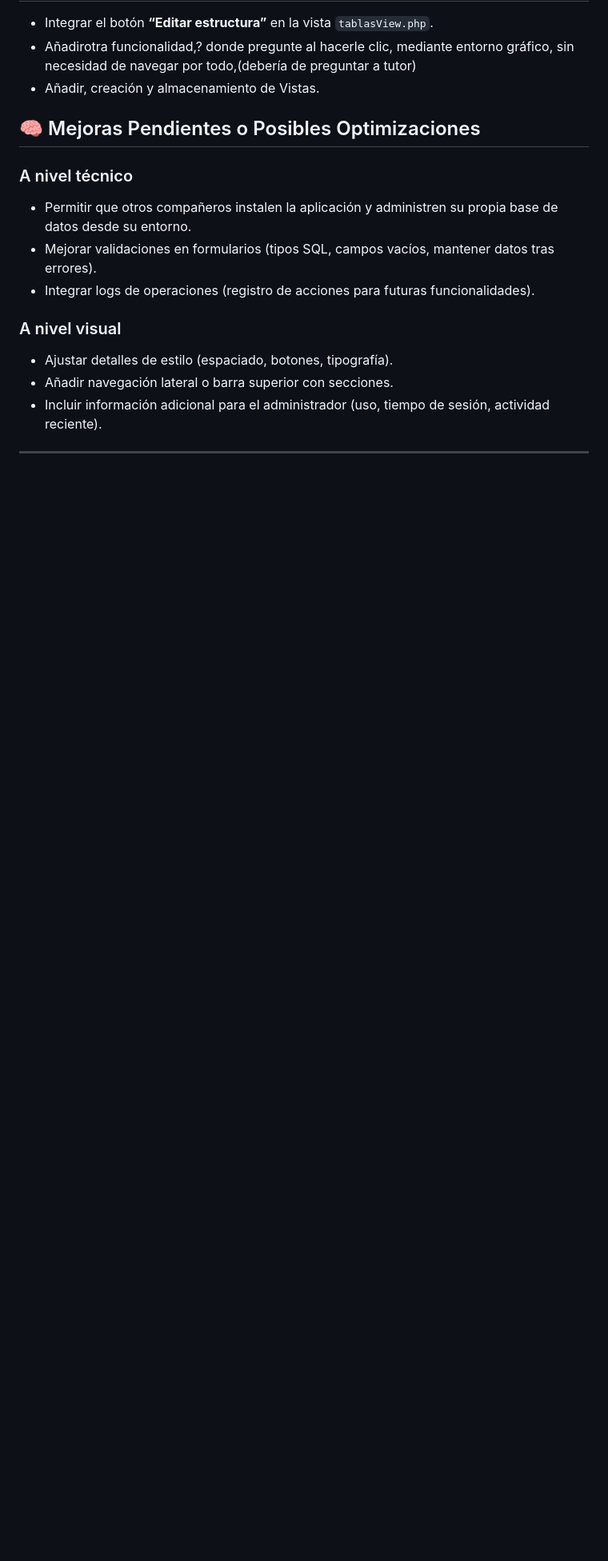
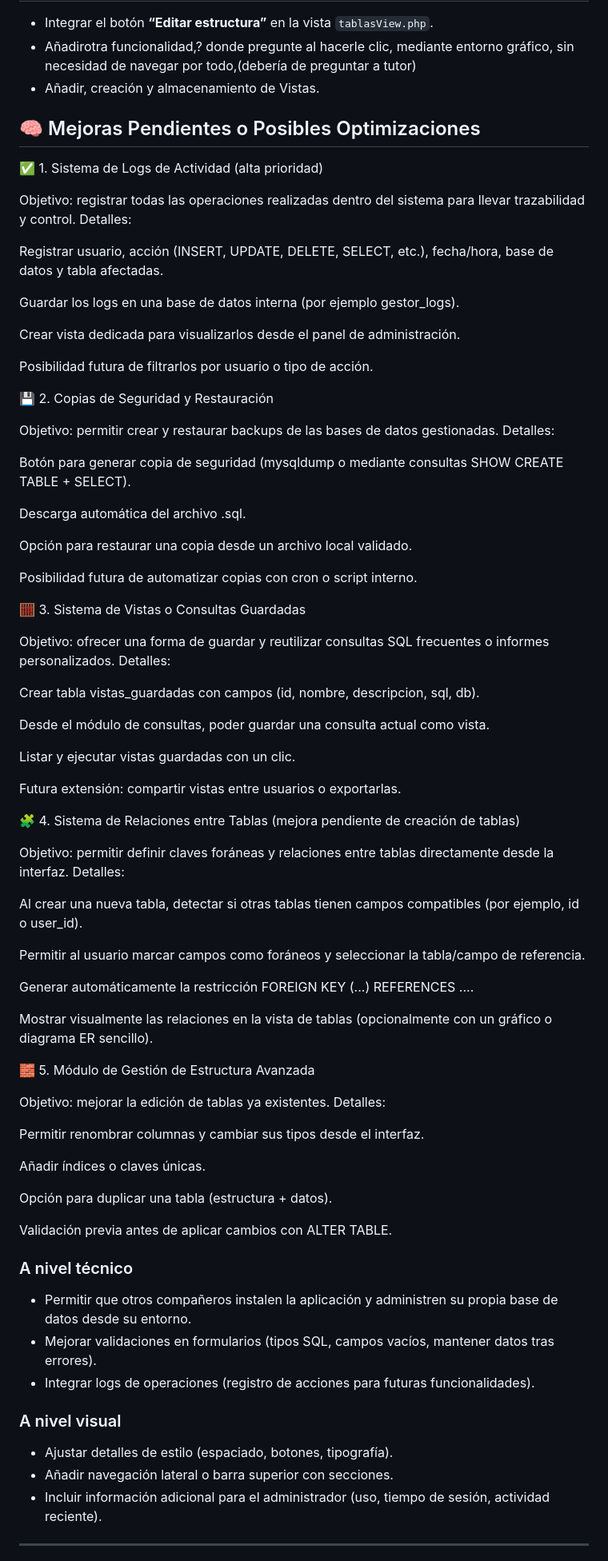
Before and after one commit to jmmartinj02/ProyectoFinFP, a Markdown page: README.md, the part around the change. Shown: that part at 80% size. Rendered like a GitHub page; blank space fills up the shorter version.

```diff
--- a/README.md
+++ b/README.md
@@ -58,6 +58,70 @@ El sistema está diseñado para ser accesible desde un entorno web, permitiendo
 - Añadir, creación y almacenamiento de Vistas.
 
 ## 🧠 Mejoras Pendientes o Posibles Optimizaciones
+✅ 1. Sistema de Logs de Actividad (alta prioridad)
+
+Objetivo: registrar todas las operaciones realizadas dentro del sistema para llevar trazabilidad y control.
+Detalles:
+
+Registrar usuario, acción (INSERT, UPDATE, DELETE, SELECT, etc.), fecha/hora, base de datos y tabla afectadas.
+
+Guardar los logs en una base de datos interna (por ejemplo gestor_logs).
+
+Crear vista dedicada para visualizarlos desde el panel de administración.
+
+Posibilidad futura de filtrarlos por usuario o tipo de acción.
+
+💾 2. Copias de Seguridad y Restauración
+
+Objetivo: permitir crear y restaurar backups de las bases de datos gestionadas.
+Detalles:
+
+Botón para generar copia de seguridad (mysqldump o mediante consultas SHOW CREATE TABLE + SELECT).
+
+Descarga automática del archivo .sql.
+
+Opción para restaurar una copia desde un archivo local validado.
+
+Posibilidad futura de automatizar copias con cron o script interno.
+
+🧮 3. Sistema de Vistas o Consultas Guardadas
+
+Objetivo: ofrecer una forma de guardar y reutilizar consultas SQL frecuentes o informes personalizados.
+Detalles:
+
+Crear tabla vistas_guardadas con campos (id, nombre, descripcion, sql, db).
+
+Desde el módulo de consultas, poder guardar una consulta actual como vista.
+
+Listar y ejecutar vistas guardadas con un clic.
+
+Futura extensión: compartir vistas entre usuarios o exportarlas.
+
+🧩 4. Sistema de Relaciones entre Tablas (mejora pendiente de creación de tablas)
+
+Objetivo: permitir definir claves foráneas y relaciones entre tablas directamente desde la interfaz.
+Detalles:
+
+Al crear una nueva tabla, detectar si otras tablas tienen campos compatibles (por ejemplo, id o user_id).
+
+Permitir al usuario marcar campos como foráneos y seleccionar la tabla/campo de referencia.
+
+Generar automáticamente la restricción FOREIGN KEY (...) REFERENCES ....
+
+Mostrar visualmente las relaciones en la vista de tablas (opcionalmente con un gráfico o diagrama ER sencillo).
+
+🧱 5. Módulo de Gestión de Estructura Avanzada
+
+Objetivo: mejorar la edición de tablas ya existentes.
+Detalles:
+
+Permitir renombrar columnas y cambiar sus tipos desde el interfaz.
+
+Añadir índices o claves únicas.
+
+Opción para duplicar una tabla (estructura + datos).
+
+Validación previa antes de aplicar cambios con ALTER TABLE.
 
 ### A nivel técnico
 - Permitir que otros compañeros instalen la aplicación y administren su propia base de datos desde su entorno.
```
